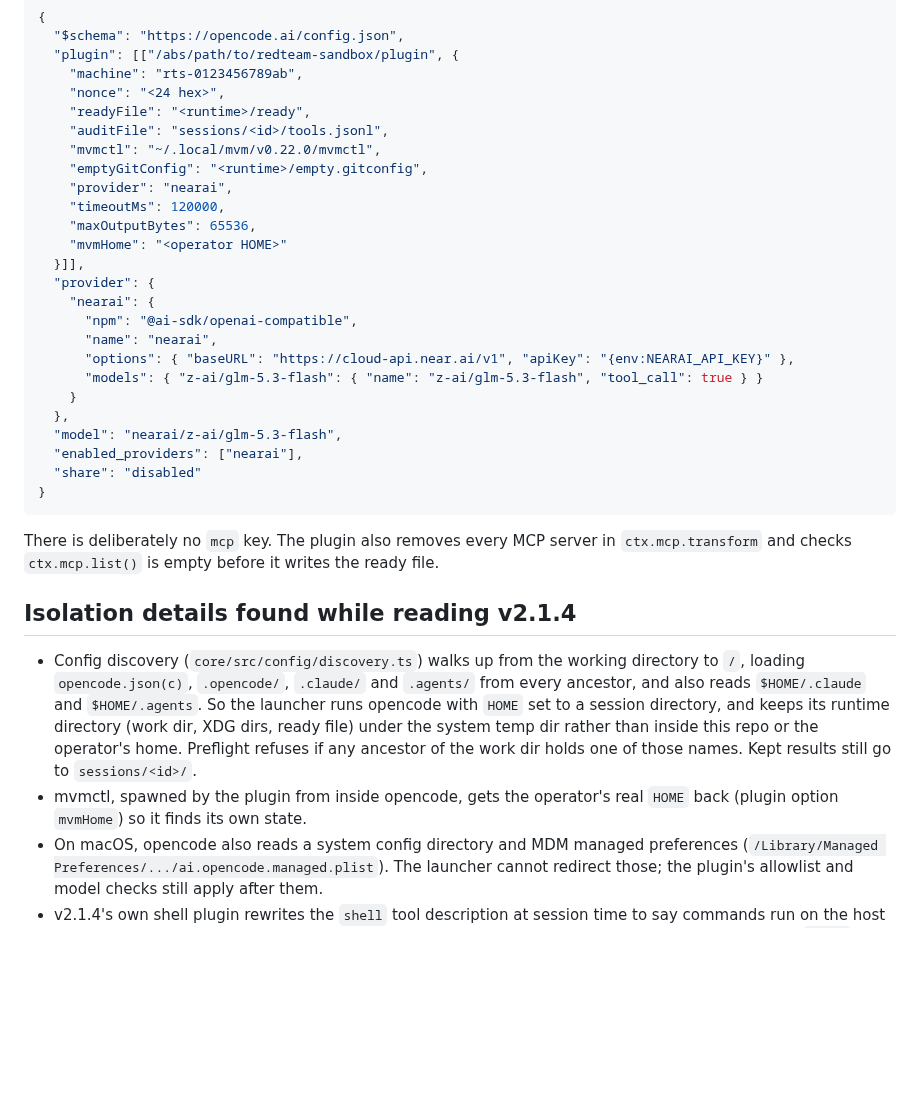
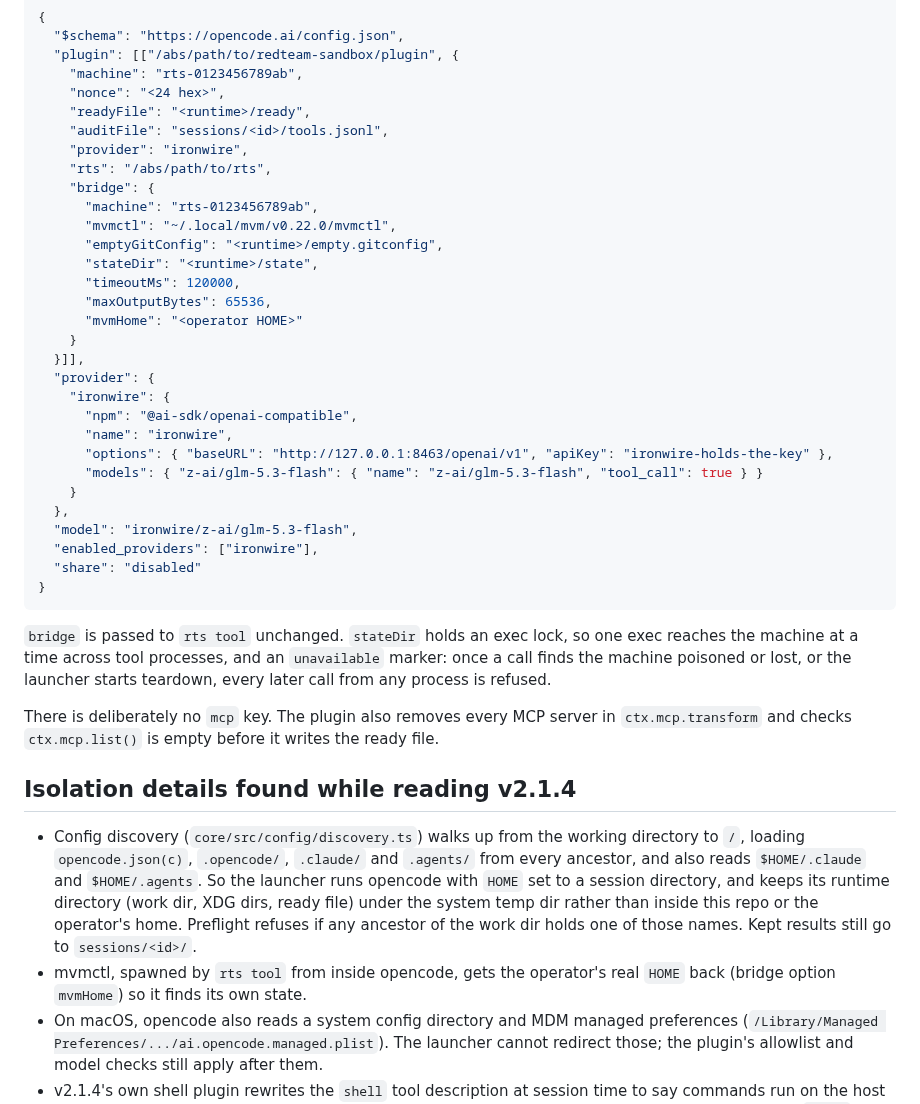
Before and after one commit to nearai/nearai-red-sandbox, a Markdown page: opencode/README.md, the part around one of its changes. Drawn GitHub-style; blank space fills up the shorter version.

````diff
--- a/opencode/README.md
+++ b/opencode/README.md
@@ -55,26 +93,36 @@ The launcher writes this to `<runtime>/xdg/config/opencode/opencode.json`
     "nonce": "<24 hex>",
     "readyFile": "<runtime>/ready",
     "auditFile": "sessions/<id>/tools.jsonl",
-    "mvmctl": "~/.local/mvm/v0.22.0/mvmctl",
-    "emptyGitConfig": "<runtime>/empty.gitconfig",
-    "provider": "nearai",
-    "timeoutMs": 120000,
-    "maxOutputBytes": 65536,
-    "mvmHome": "<operator HOME>"
+    "provider": "ironwire",
+    "rts": "/abs/path/to/rts",
+    "bridge": {
+      "machine": "rts-0123456789ab",
+      "mvmctl": "~/.local/mvm/v0.22.0/mvmctl",
+      "emptyGitConfig": "<runtime>/empty.gitconfig",
+      "stateDir": "<runtime>/state",
+      "timeoutMs": 120000,
+      "maxOutputBytes": 65536,
+      "mvmHome": "<operator HOME>"
+    }
   }]],
   "provider": {
-    "nearai": {
+    "ironwire": {
       "npm": "@ai-sdk/openai-compatible",
-      "name": "nearai",
-      "options": { "baseURL": "https://cloud-api.near.ai/v1", "apiKey": "{env:NEARAI_API_KEY}" },
+      "name": "ironwire",
+      "options": { "baseURL": "http://127.0.0.1:8463/openai/v1", "apiKey": "ironwire-holds-the-key" },
       "models": { "z-ai/glm-5.3-flash": { "name": "z-ai/glm-5.3-flash", "tool_call": true } }
     }
   },
-  "model": "nearai/z-ai/glm-5.3-flash",
-  "enabled_providers": ["nearai"],
+  "model": "ironwire/z-ai/glm-5.3-flash",
+  "enabled_providers": ["ironwire"],
   "share": "disabled"
 }
 ```
+
+`bridge` is passed to `rts tool` unchanged. `stateDir` holds an exec lock,
+so one exec reaches the machine at a time across tool processes, and an
+`unavailable` marker: once a call finds the machine poisoned or lost, or the
+launcher starts teardown, every later call from any process is refused.
 
 There is deliberately no `mcp` key. The plugin also removes every MCP server
 in `ctx.mcp.transform` and checks `ctx.mcp.list()` is empty before it writes
@@ -90,8 +138,8 @@ the ready file.
   under the system temp dir rather than inside this repo or the operator's
   home. Preflight refuses if any ancestor of the work dir holds one of those
   names. Kept results still go to `sessions/<id>/`.
-- mvmctl, spawned by the plugin from inside opencode, gets the operator's
-  real `HOME` back (plugin option `mvmHome`) so it finds its own state.
+- mvmctl, spawned by `rts tool` from inside opencode, gets the operator's
+  real `HOME` back (bridge option `mvmHome`) so it finds its own state.
 - On macOS, opencode also reads a system config directory and MDM managed
   preferences (`/Library/Managed Preferences/.../ai.opencode.managed.plist`).
   The launcher cannot redirect those; the plugin's allowlist and model checks
````
Also changed, not shown: other parts of opencode/README.md (+38 -0 lines), docs/specs/2026-10-27-sandboxed-opencode-design.md (+9 -7 lines).
